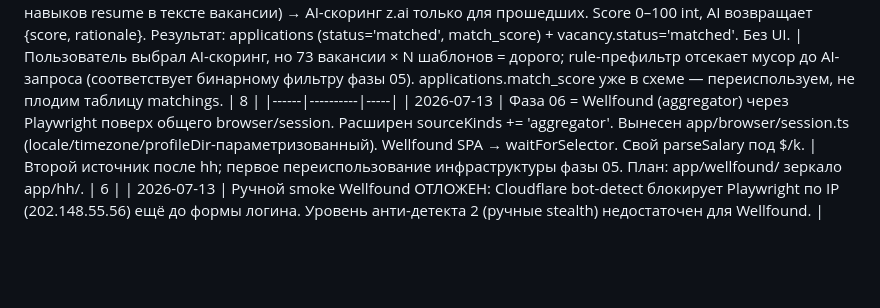
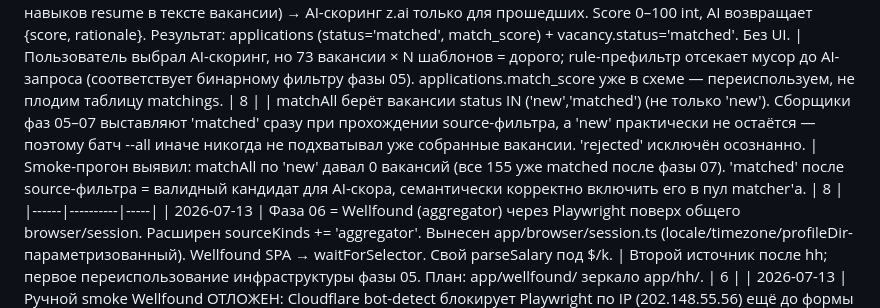
Before and after one commit to David-Roklem/job-hunter, a Markdown page: .agents/STATE.md, the part around the change. Drawn GitHub-style; blank space fills up the shorter version.

Commit message:
docs(state): логировать решение matchAll new+matched

```diff
--- a/.agents/STATE.md
+++ b/.agents/STATE.md
@@ -39,6 +39,7 @@ Use `/soly` to see current state. Use `/plan N` to plan phase N.
 | WebGL vendor/renderer НЕ маскируется: реальный GPU-отпечаток (напр. "Google Inc. (NVIDIA)" через ANGLE на десктопе пользователя) — правдоподобный десктопный отпечаток, а не headless-маркер. Подмена на Intel создавала бы несоответствие и ухудшала скрытность. Маска включается только если окружение реально headless (SwiftShader). | stealth-check показал "Google Inc. (NVIDIA)" — это настоящее железо пользователя через ANGLE, выглядит как легитимный десктоп. Headless-маркер — это "SwiftShader"/"Google Inc. (Google)". Подмена реального отпечатка на чужой (Intel) — антипаттерн: детекторы ловят несоответствия между UA/GPU/экраном. | 5 |
 | Фокус проекта смещён с «только РФ» на «международный/зарубежный рынок + hh.ru». Добавлен Wellfound как первый зарубежный источник (фаза 06). | Пользователь явно указал смену фокуса на зарубежный рынок. hh.ru остаётся. Wellfound — зарубежная площадка с сильной JS-разметкой (SPA), что делает его хорошим референсом для Playwright-парсинга. Vision.md обновлён, non-goal «поддержка зарубежных рынков» убран. | 6 |
 | Фаза 08 matcher: двухуровневый алгоритм — rule-based префильтр (пересечение навыков resume в тексте вакансии) → AI-скоринг z.ai только для прошедших. Score 0–100 int, AI возвращает {score, rationale}. Результат: applications (status='matched', match_score) + vacancy.status='matched'. Без UI. | Пользователь выбрал AI-скоринг, но 73 вакансии × N шаблонов = дорого; rule-префильтр отсекает мусор до AI-запроса (соответствует бинарному фильтру фазы 05). applications.match_score уже в схеме — переиспользуем, не плодим таблицу matchings. | 8 |
+| matchAll берёт вакансии status IN ('new','matched') (не только 'new'). Сборщики фаз 05–07 выставляют 'matched' сразу при прохождении source-фильтра, а 'new' практически не остаётся — поэтому батч --all иначе никогда не подхватывал уже собранные вакансии. 'rejected' исключён осознанно. | Smoke-прогон выявил: matchAll по 'new' давал 0 вакансий (все 155 уже matched после фазы 07). 'matched' после source-фильтра = валидный кандидат для AI-скора, семантически корректно включить его в пул matcher'а. | 8 |
 |------|----------|-----|
 | 2026-07-13 | Фаза 06 = Wellfound (aggregator) через Playwright поверх общего browser/session. Расширен sourceKinds += 'aggregator'. Вынесен app/browser/session.ts (locale/timezone/profileDir-параметризованный). Wellfound SPA → waitForSelector. Свой parseSalary под $/k. | Второй источник после hh; первое переиспользование инфраструктуры фазы 05. План: app/wellfound/ зеркало app/hh/. | 6 |
 | 2026-07-13 | Ручной smoke Wellfound ОТЛОЖЕН: Cloudflare bot-detect блокирует Playwright по IP (202.148.55.56) ещё до формы логина. Уровень анти-детекта 2 (ручные stealth) недостаточен для Wellfound. | Блок внешний, не баг кода (автотесты 80/80 зелёные). Smoke hh (фаза 05) тоже pending. Лечится эскалацией анти-детекта. | 6 |
```
